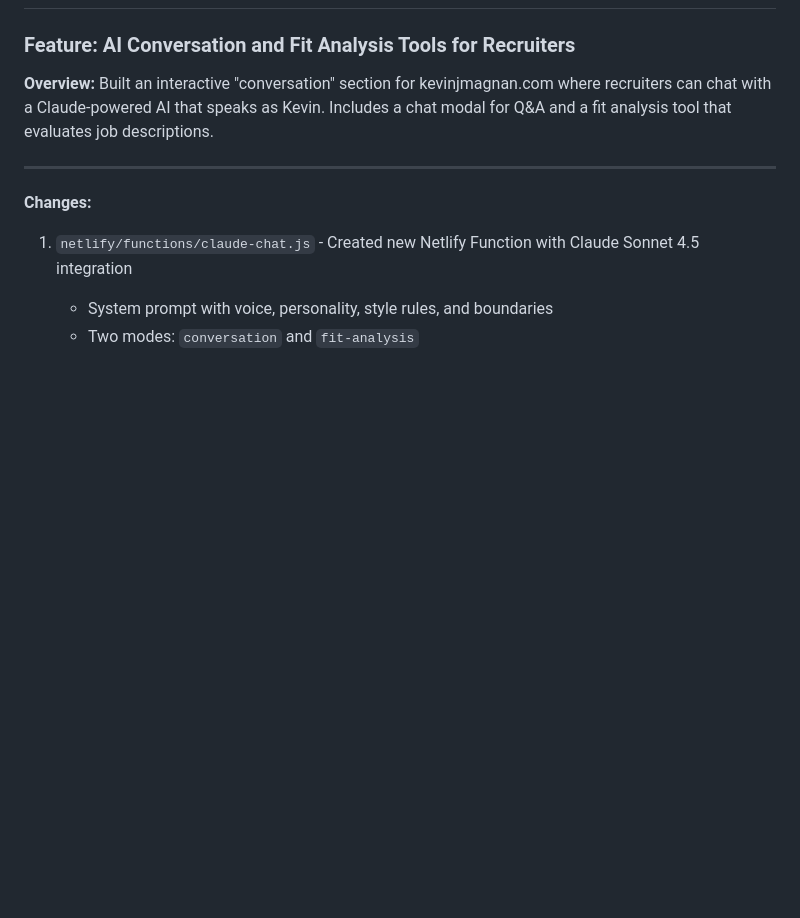
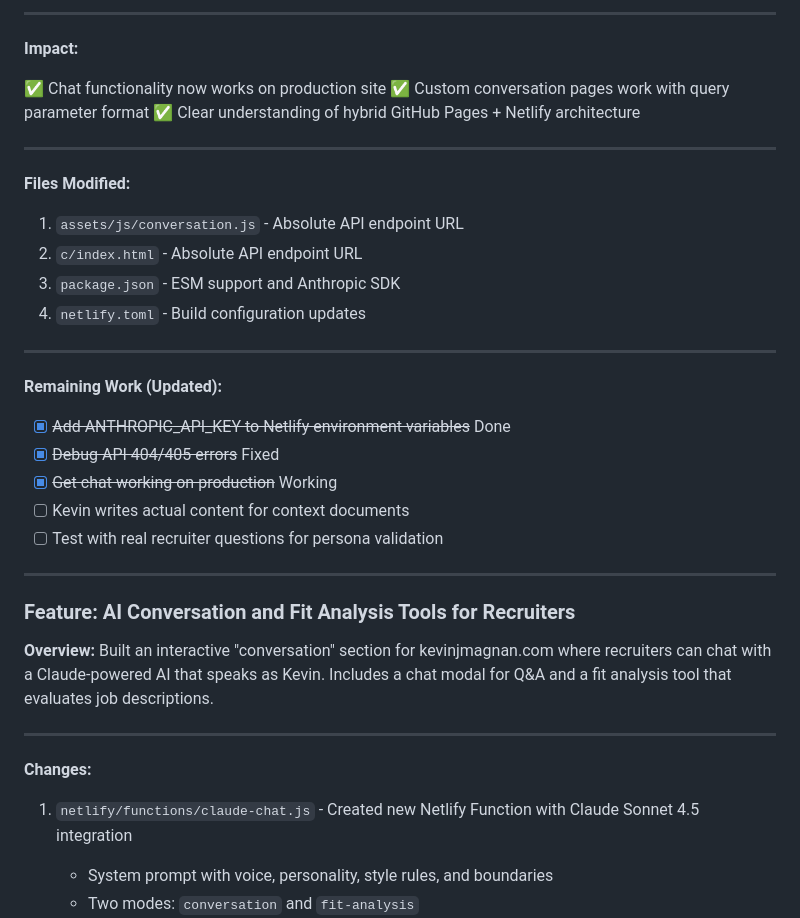
Before and after one commit to kjmagnan1s/kjmagnan1s.github.io, a Markdown page: Docs/development-log.md, the part around one of its changes. Rendered like a GitHub page; blank space fills up the shorter version.

Commit message:
docs: document API architecture fix for GitHub Pages + Netlify hybrid setup

```diff
--- a/Docs/development-log.md
+++ b/Docs/development-log.md
@@ -4,3 +69,31 @@
+---
+
+**Impact:**
+
+✅ Chat functionality now works on production site
+✅ Custom conversation pages work with query parameter format
+✅ Clear understanding of hybrid GitHub Pages + Netlify architecture
+
+---
+
+**Files Modified:**
+
+1. `assets/js/conversation.js` - Absolute API endpoint URL
+2. `c/index.html` - Absolute API endpoint URL
+3. `package.json` - ESM support and Anthropic SDK
+4. `netlify.toml` - Build configuration updates
+
+---
+
+**Remaining Work (Updated):**
+
+- [x] ~~Add ANTHROPIC_API_KEY to Netlify environment variables~~ Done
+- [x] ~~Debug API 404/405 errors~~ Fixed
+- [x] ~~Get chat working on production~~ Working
+- [ ] Kevin writes actual content for context documents
+- [ ] Test with real recruiter questions for persona validation
+
+---
 
 ### Feature: AI Conversation and Fit Analysis Tools for Recruiters
 
```
Also changed, not shown: other parts of Docs/development-log.md (+65 -0 lines).
